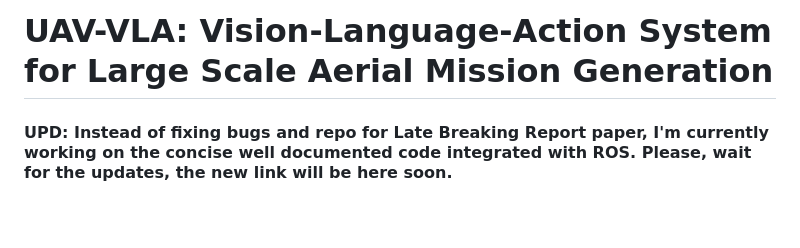
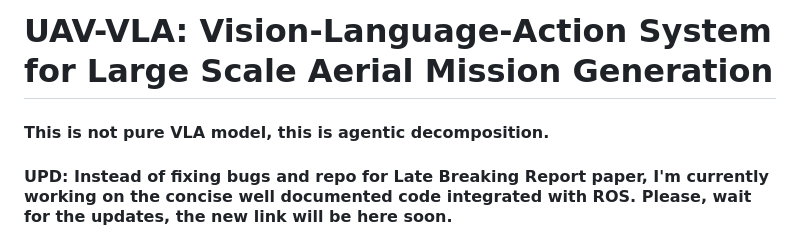
Before and after one commit to Sautenich/UAV-VLA, a Markdown page: README.md, the part around the change. GitHub-like rendering; blank space fills up the shorter version.

```diff
--- a/README.md
+++ b/README.md
@@ -1,5 +1,6 @@
 # UAV-VLA: Vision-Language-Action System for Large Scale Aerial Mission Generation
 
+#### This is not pure VLA model, this is agentic decomposition.
 
 #### UPD: Instead of fixing bugs and repo for Late Breaking Report paper, I'm currently working on the concise well documented code integrated with ROS. Please, wait for the updates, the new link will be here soon.
 ##### Oleg
```
